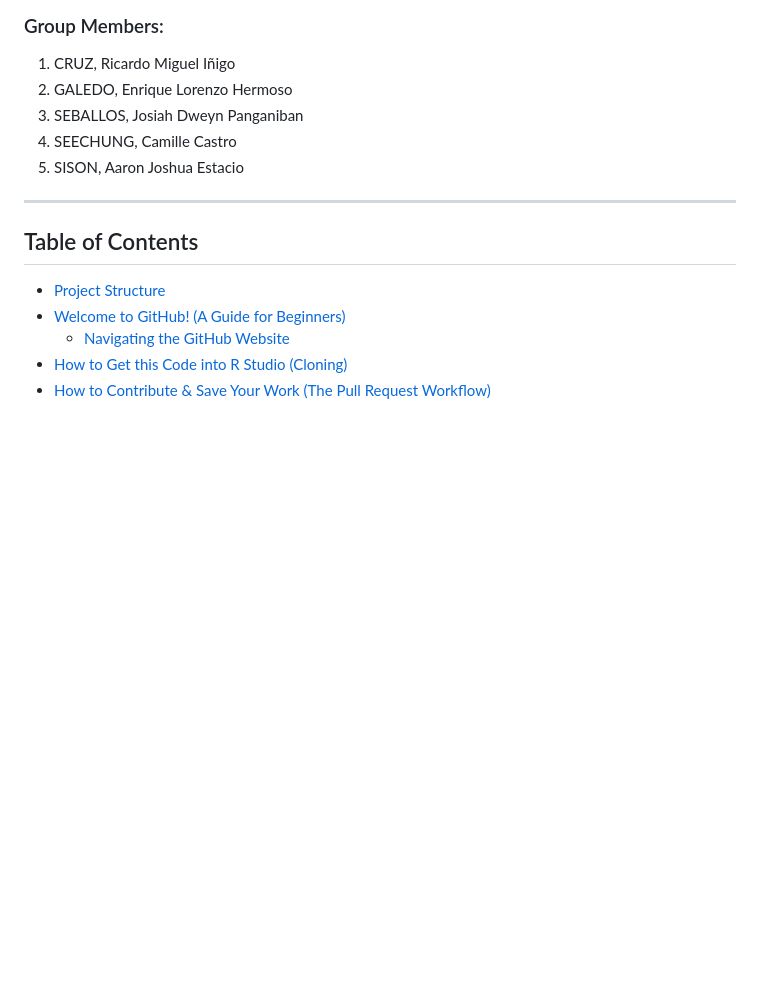
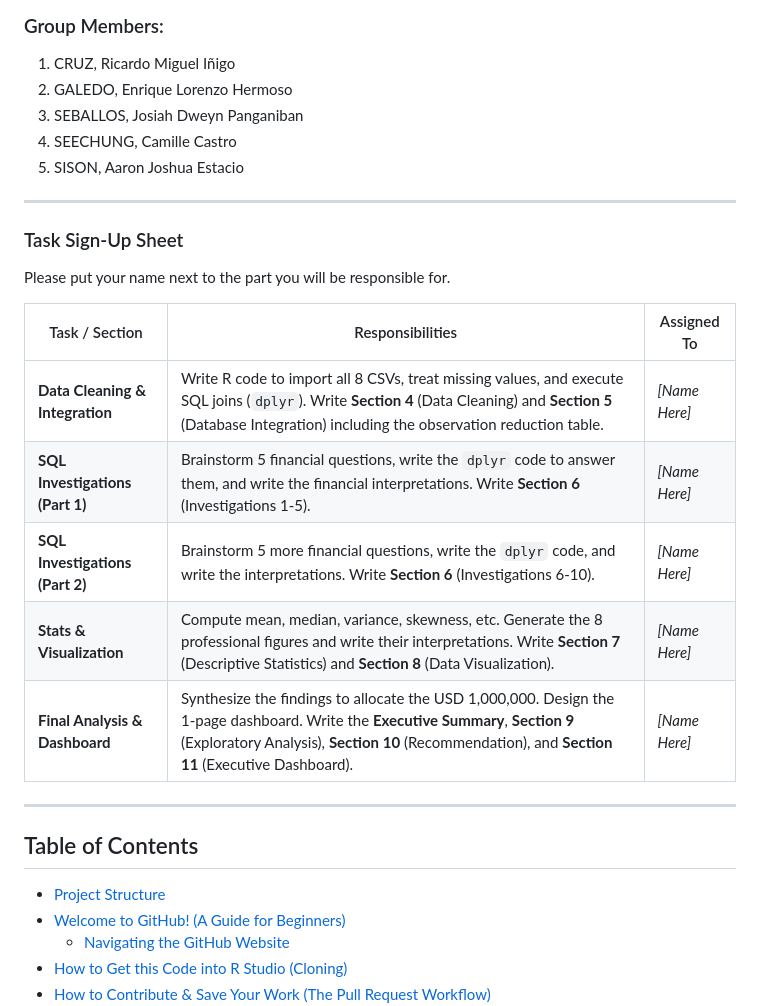
Before and after one commit to sakudiff/FINSTAD-Case-1, a Markdown page: README.md, the part around the change. GitHub-like rendering; blank space fills up the shorter version.

Commit message:
docs: add task sign-up sheet for the 5 parts of the project

```diff
--- a/README.md
+++ b/README.md
@@ -9,6 +9,20 @@
 3.  SEBALLOS, Josiah Dweyn Panganiban
 4.  SEECHUNG, Camille Castro
 5.  SISON, Aaron Joshua Estacio
+
+---
+
+### Task Sign-Up Sheet
+
+Please put your name next to the part you will be responsible for.
+
+| Task / Section | Responsibilities | Assigned To |
+|---|---|---|
+| **Data Cleaning & Integration** | Write R code to import all 8 CSVs, treat missing values, and execute SQL joins (`dplyr`). Write **Section 4** (Data Cleaning) and **Section 5** (Database Integration) including the observation reduction table. | *[Name Here]* |
+| **SQL Investigations (Part 1)** | Brainstorm 5 financial questions, write the `dplyr` code to answer them, and write the financial interpretations. Write **Section 6** (Investigations 1-5). | *[Name Here]* |
+| **SQL Investigations (Part 2)** | Brainstorm 5 more financial questions, write the `dplyr` code, and write the interpretations. Write **Section 6** (Investigations 6-10). | *[Name Here]* |
+| **Stats & Visualization** | Compute mean, median, variance, skewness, etc. Generate the 8 professional figures and write their interpretations. Write **Section 7** (Descriptive Statistics) and **Section 8** (Data Visualization). | *[Name Here]* |
+| **Final Analysis & Dashboard** | Synthesize the findings to allocate the USD 1,000,000. Design the 1-page dashboard. Write the **Executive Summary**, **Section 9** (Exploratory Analysis), **Section 10** (Recommendation), and **Section 11** (Executive Dashboard). | *[Name Here]* |
 
 ------------------------------------------------------------------------
 
```
